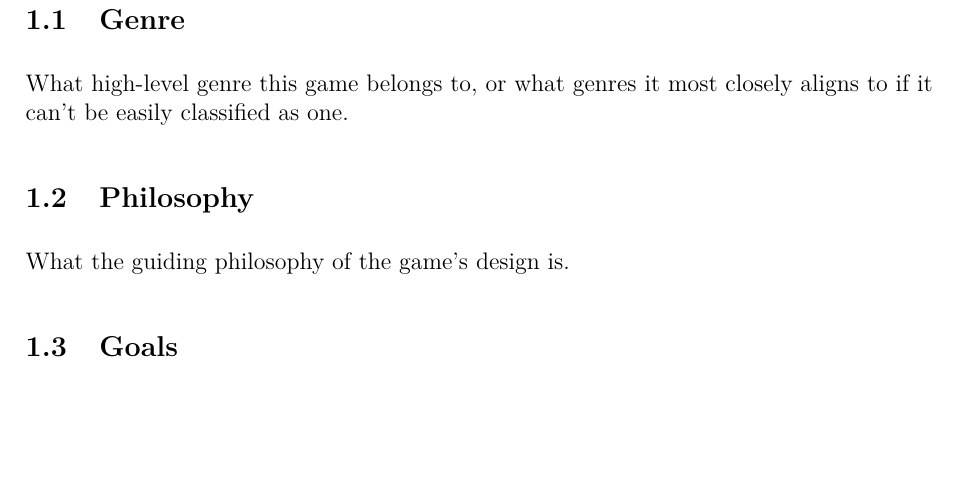
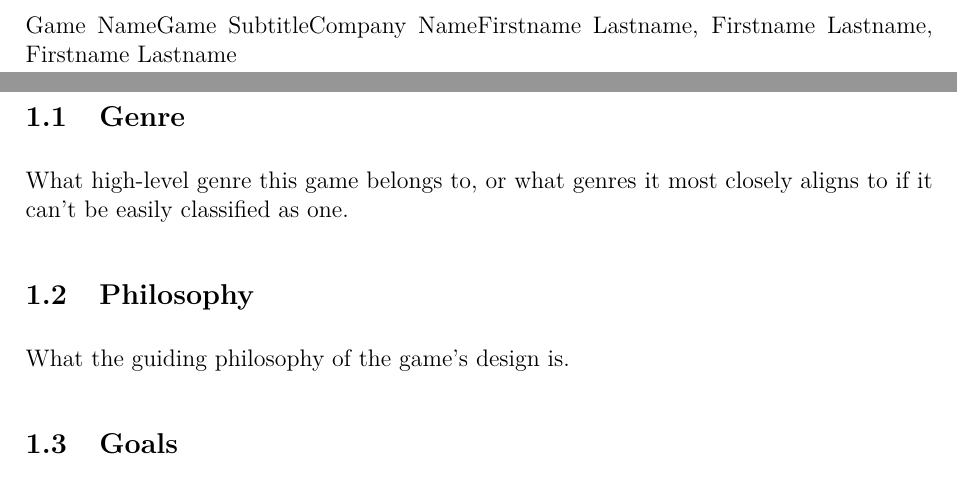
Before and after one commit to JarateKing/gdd-template, a LaTeX document (gdd.tex, which reads latex/main.tex, latex/titlepage.tex): part of page 1 of 5 before the commit and two parts of pages 1 and 2 of 6 after it, the two joined at a grey line, cut at the place of the change, the shorter picture padded with empty space. Compiled offline with pdfLaTeX.

Commit message:
added stub titlepage

```diff
--- a/gdd.tex
+++ b/gdd.tex
@@ -1,5 +1,13 @@
 \input{latex/main}
+
+\newcommand{\gddTitle}{Game Name}
+\newcommand{\gddSubtitle}{Game Subtitle}
+\newcommand{\gddCompany}{Company Name}
+\newcommand{\gddAuthors}{Firstname Lastname, Firstname Lastname, Firstname Lastname}
+
 \begin{document}
+
+\gddTitlepage
 
 \section{Concept}
 \subsection{Genre}
--- a/latex/main.tex
+++ b/latex/main.tex
@@ -1,2 +1,3 @@
 \input{latex/preamble}
 \input{latex/controllerbuttons.tex}
+\input{latex/titlepage.tex}
--- /dev/null
+++ b/latex/titlepage.tex
@@ -0,0 +1,7 @@
+\newcommand{\gddTitlepage}{
+\gddTitle
+\gddSubtitle
+\gddCompany
+\gddAuthors
+\newpage
+}
```
